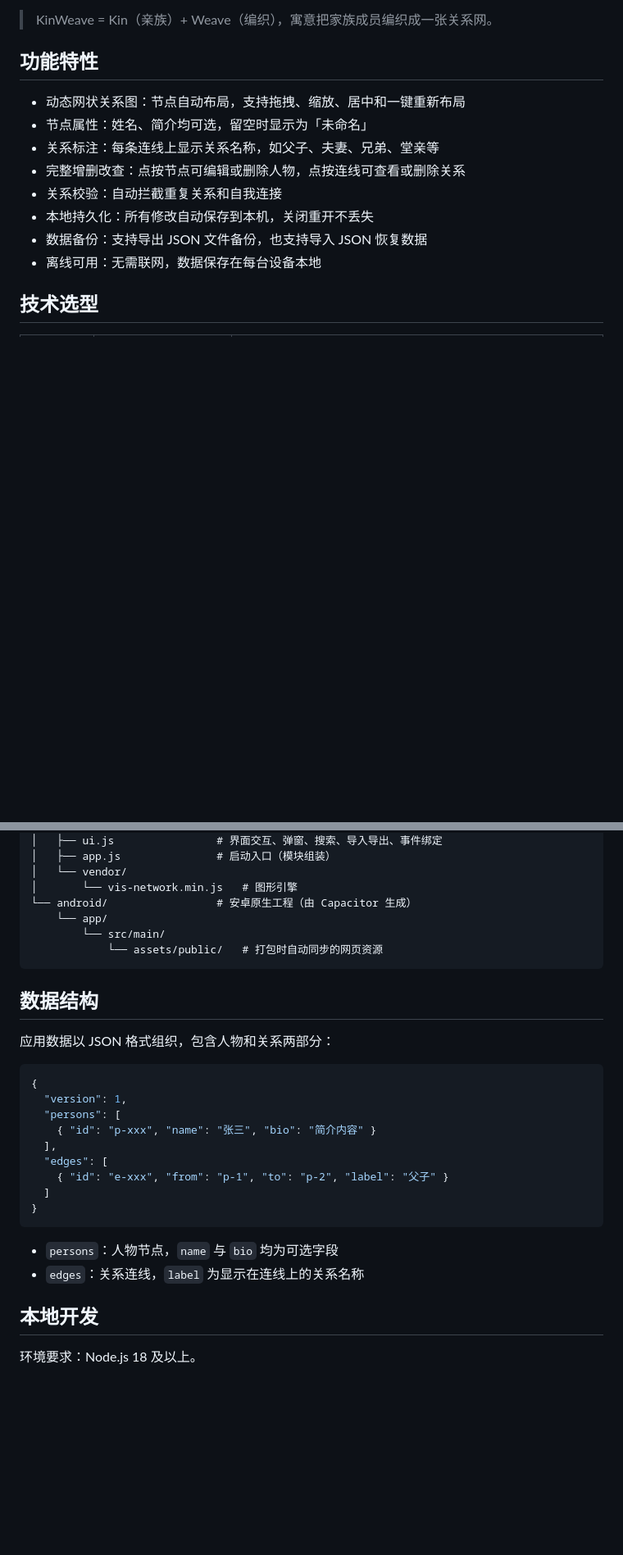
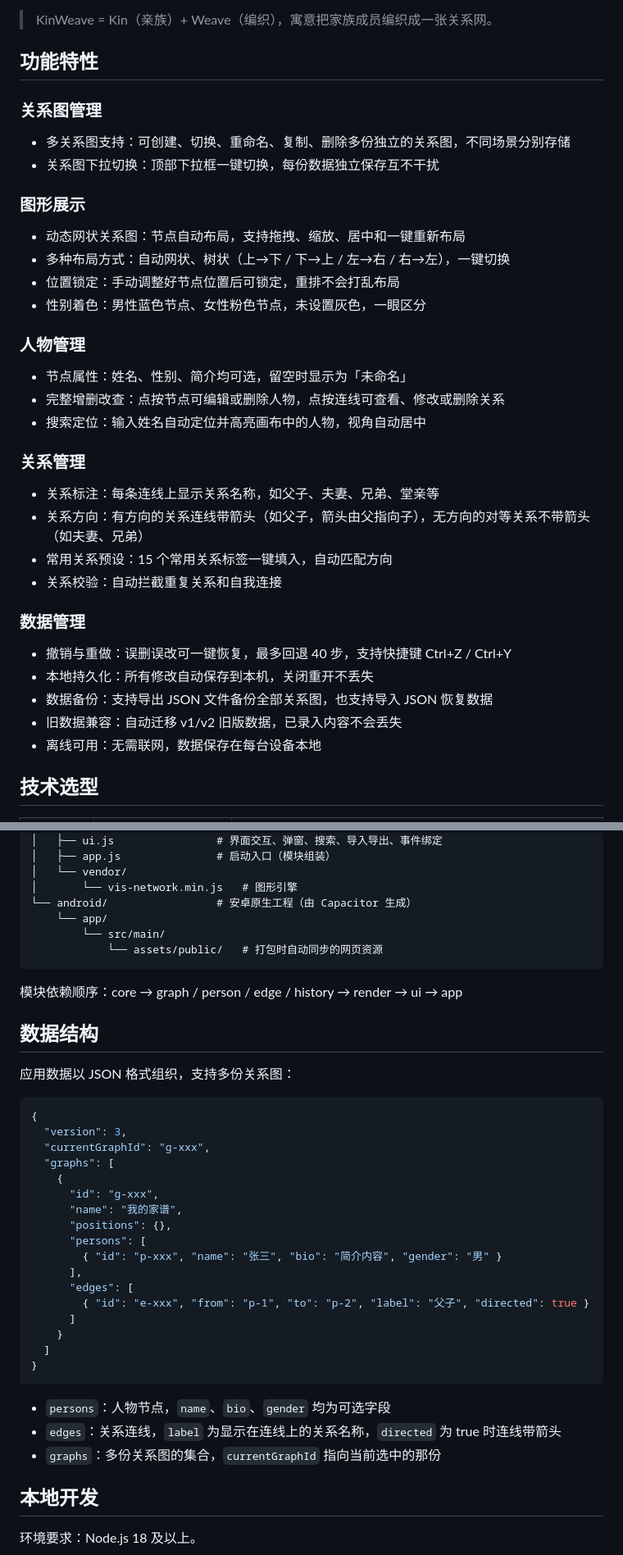
Before and after one commit to u1s1xv/kinweave, a Markdown page: README.md, 2 parts joined by grey strips. Shown at 82% size. GitHub-like rendering; blank space fills up the shorter version.

Commit message:
docs: 全面更新 README，补充所有新增功能、数据结构与 TODO 清单
更新内容：
- 功能特性按分类重写：关系图管理、图形展示、人物管理、关系管理、数据管理
- 补充多关系图、布局切换、关系方向、撤销重做、搜索定位、性别着色等说明
- 更新数据结构示例，反映 v3 格式（多关系图、方向标记）
- 补充模块依赖顺序说明
- 更新安装使用步骤
- 新增 TODO 清单（9 项待办）

````diff
--- a/README.md
+++ b/README.md
@@ -6,13 +6,32 @@
 
 ## 功能特性
 
+### 关系图管理
+- 多关系图支持：可创建、切换、重命名、复制、删除多份独立的关系图，不同场景分别存储
+- 关系图下拉切换：顶部下拉框一键切换，每份数据独立保存互不干扰
+
+### 图形展示
 - 动态网状关系图：节点自动布局，支持拖拽、缩放、居中和一键重新布局
-- 节点属性：姓名、简介均可选，留空时显示为「未命名」
+- 多种布局方式：自动网状、树状（上→下 / 下→上 / 左→右 / 右→左），一键切换
+- 位置锁定：手动调整好节点位置后可锁定，重排不会打乱布局
+- 性别着色：男性蓝色节点、女性粉色节点，未设置灰色，一眼区分
+
+### 人物管理
+- 节点属性：姓名、性别、简介均可选，留空时显示为「未命名」
+- 完整增删改查：点按节点可编辑或删除人物，点按连线可查看、修改或删除关系
+- 搜索定位：输入姓名自动定位并高亮画布中的人物，视角自动居中
+
+### 关系管理
 - 关系标注：每条连线上显示关系名称，如父子、夫妻、兄弟、堂亲等
-- 完整增删改查：点按节点可编辑或删除人物，点按连线可查看或删除关系
+- 关系方向：有方向的关系连线带箭头（如父子，箭头由父指向子），无方向的对等关系不带箭头（如夫妻、兄弟）
+- 常用关系预设：15 个常用关系标签一键填入，自动匹配方向
 - 关系校验：自动拦截重复关系和自我连接
+
+### 数据管理
+- 撤销与重做：误删误改可一键恢复，最多回退 40 步，支持快捷键 Ctrl+Z / Ctrl+Y
 - 本地持久化：所有修改自动保存到本机，关闭重开不丢失
-- 数据备份：支持导出 JSON 文件备份，也支持导入 JSON 恢复数据
+- 数据备份：支持导出 JSON 文件备份全部关系图，也支持导入 JSON 恢复数据
+- 旧数据兼容：自动迁移 v1/v2 旧版数据，已录入内容不会丢失
 - 离线可用：无需联网，数据保存在每台设备本地
 
 ## 技术选型
@@ -50,24 +69,35 @@
             └── assets/public/   # 打包时自动同步的网页资源
 ```
 
+模块依赖顺序：core → graph / person / edge / history → render → ui → app
+
 ## 数据结构
 
-应用数据以 JSON 格式组织，包含人物和关系两部分：
+应用数据以 JSON 格式组织，支持多份关系图：
 
 ```json
 {
-  "version": 1,
-  "persons": [
-    { "id": "p-xxx", "name": "张三", "bio": "简介内容" }
-  ],
-  "edges": [
-    { "id": "e-xxx", "from": "p-1", "to": "p-2", "label": "父子" }
+  "version": 3,
+  "currentGraphId": "g-xxx",
+  "graphs": [
+    {
+      "id": "g-xxx",
+      "name": "我的家谱",
+      "positions": {},
+      "persons": [
+        { "id": "p-xxx", "name": "张三", "bio": "简介内容", "gender": "男" }
+      ],
+      "edges": [
+        { "id": "e-xxx", "from": "p-1", "to": "p-2", "label": "父子", "directed": true }
+      ]
+    }
   ]
 }
 ```
 
-- `persons`：人物节点，`name` 与 `bio` 均为可选字段
-- `edges`：关系连线，`label` 为显示在连线上的关系名称
+- `persons`：人物节点，`name`、`bio`、`gender` 均为可选字段
+- `edges`：关系连线，`label` 为显示在连线上的关系名称，`directed` 为 true 时连线带箭头
+- `graphs`：多份关系图的集合，`currentGraphId` 指向当前选中的那份
 
 ## 本地开发
 
````
Also changed, not shown: other parts of README.md (+15 -1 lines).
